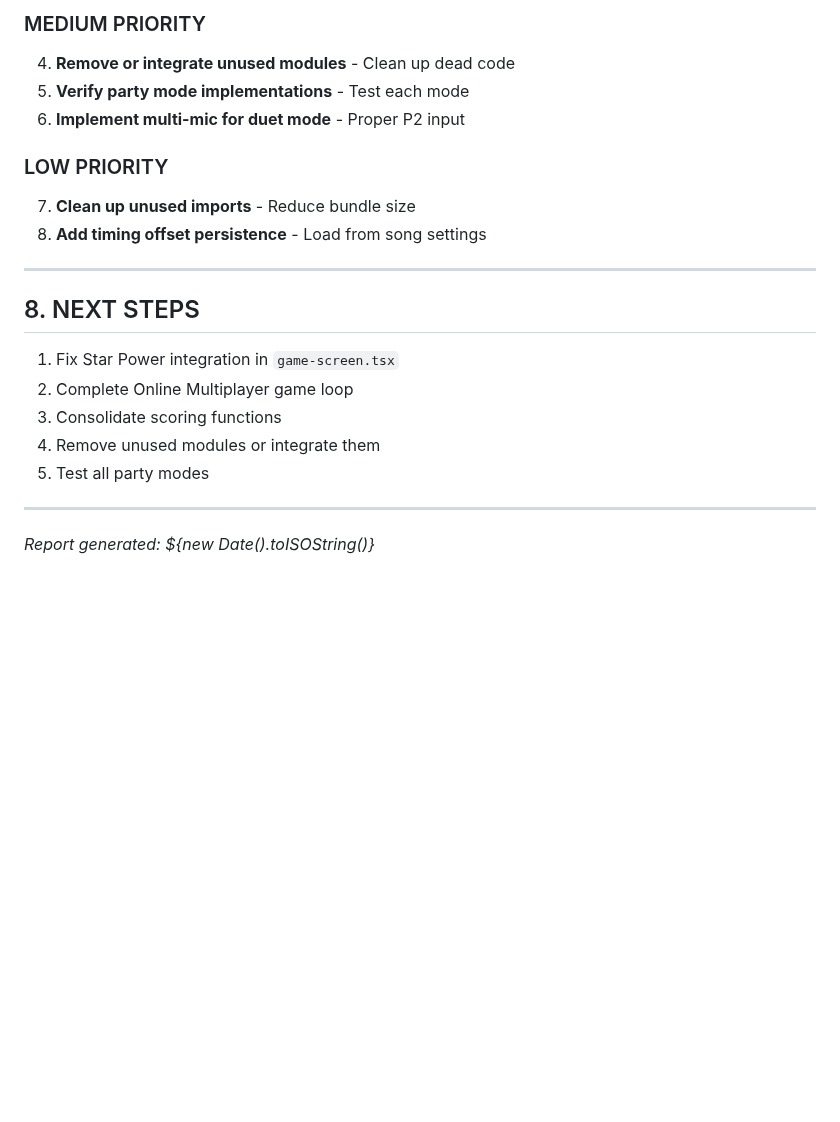
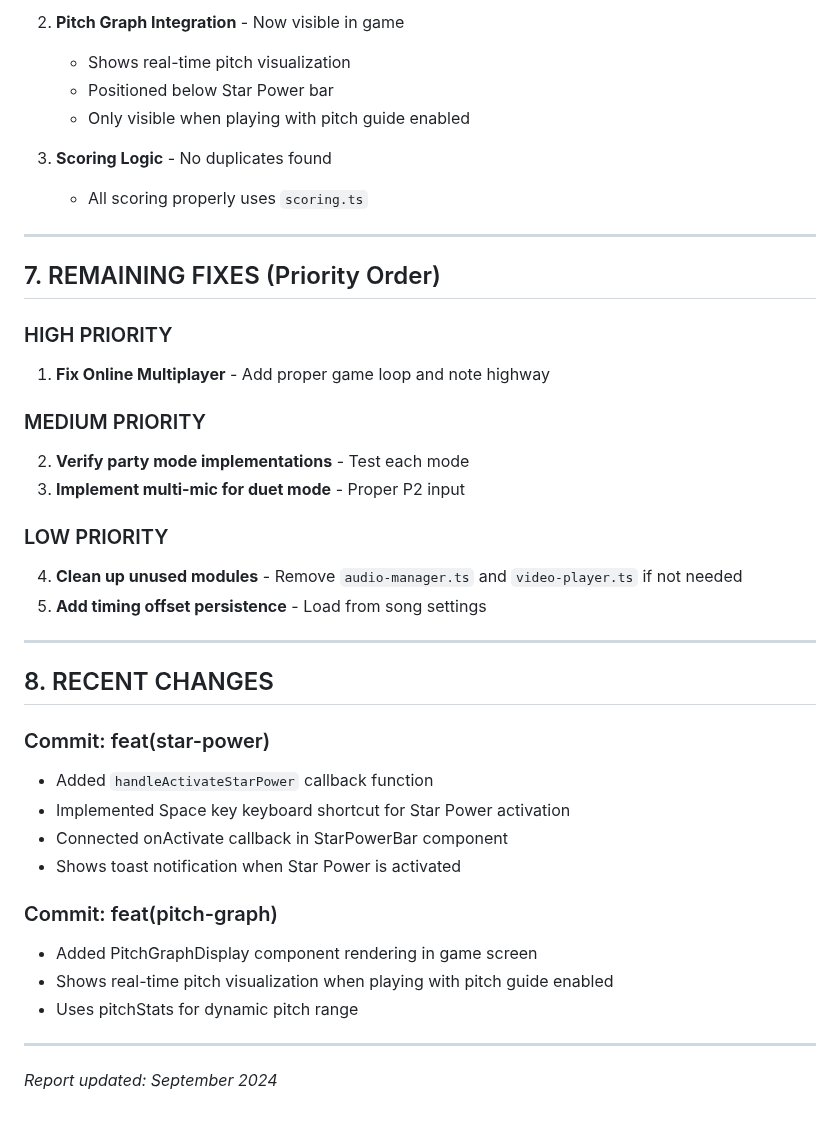
Before and after one commit to marco4192-ui/karaoke-successor, a Markdown page: CODE_ANALYSIS_REPORT.md, the part around one of its changes. Rendered like a GitHub page; blank space fills up the shorter version.

```diff
--- a/CODE_ANALYSIS_REPORT.md
+++ b/CODE_ANALYSIS_REPORT.md
@@ -155,23 +138,42 @@ Several imports in `src/app/page.tsx` may be unused:
 
-### MEDIUM PRIORITY
-4. **Remove or integrate unused modules** - Clean up dead code
-5. **Verify party mode implementations** - Test each mode
-6. **Implement multi-mic for duet mode** - Proper P2 input
+2. **Pitch Graph Integration** - Now visible in game
+   - Shows real-time pitch visualization
+   - Positioned below Star Power bar
+   - Only visible when playing with pitch guide enabled
 
-### LOW PRIORITY
-7. **Clean up unused imports** - Reduce bundle size
-8. **Add timing offset persistence** - Load from song settings
+3. **Scoring Logic** - No duplicates found
+   - All scoring properly uses `scoring.ts`
 
 ---
 
-## 8. NEXT STEPS
+## 7. REMAINING FIXES (Priority Order)
 
-1. Fix Star Power integration in `game-screen.tsx`
-2. Complete Online Multiplayer game loop
-3. Consolidate scoring functions
-4. Remove unused modules or integrate them
-5. Test all party modes
+### HIGH PRIORITY
+1. **Fix Online Multiplayer** - Add proper game loop and note highway
+
+### MEDIUM PRIORITY
+2. **Verify party mode implementations** - Test each mode
+3. **Implement multi-mic for duet mode** - Proper P2 input
+
+### LOW PRIORITY
+4. **Clean up unused modules** - Remove `audio-manager.ts` and `video-player.ts` if not needed
+5. **Add timing offset persistence** - Load from song settings
 
 ---
 
-*Report generated: ${new Date().toISOString()}*
+## 8. RECENT CHANGES
+
+### Commit: feat(star-power)
+- Added `handleActivateStarPower` callback function
+- Implemented Space key keyboard shortcut for Star Power activation
+- Connected onActivate callback in StarPowerBar component
+- Shows toast notification when Star Power is activated
+
+### Commit: feat(pitch-graph)
+- Added PitchGraphDisplay component rendering in game screen
+- Shows real-time pitch visualization when playing with pitch guide enabled
+- Uses pitchStats for dynamic pitch range
+
+---
+
+*Report updated: September 2024*
```
Also changed, not shown: other parts of CODE_ANALYSIS_REPORT.md (+69 -86 lines).
